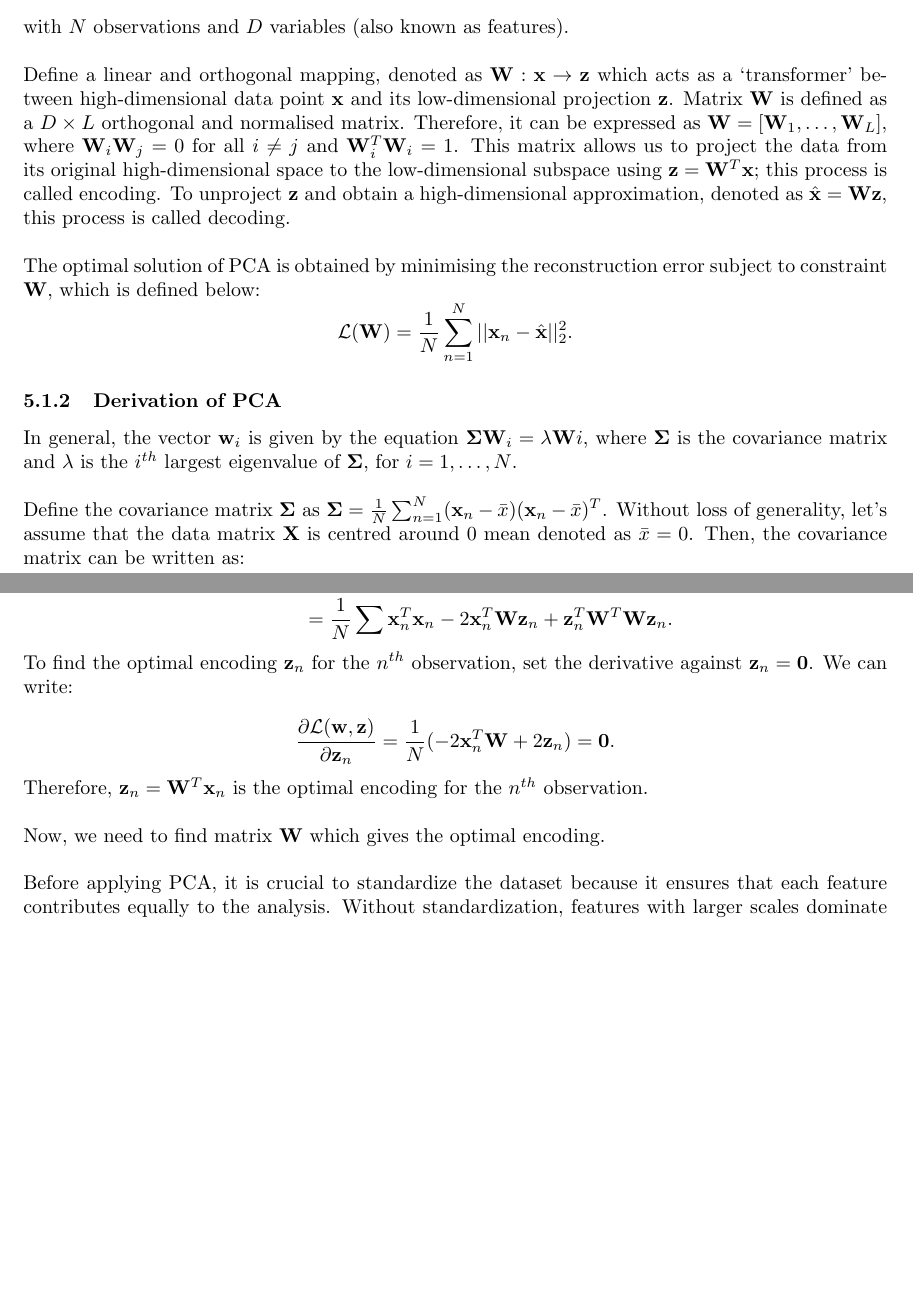
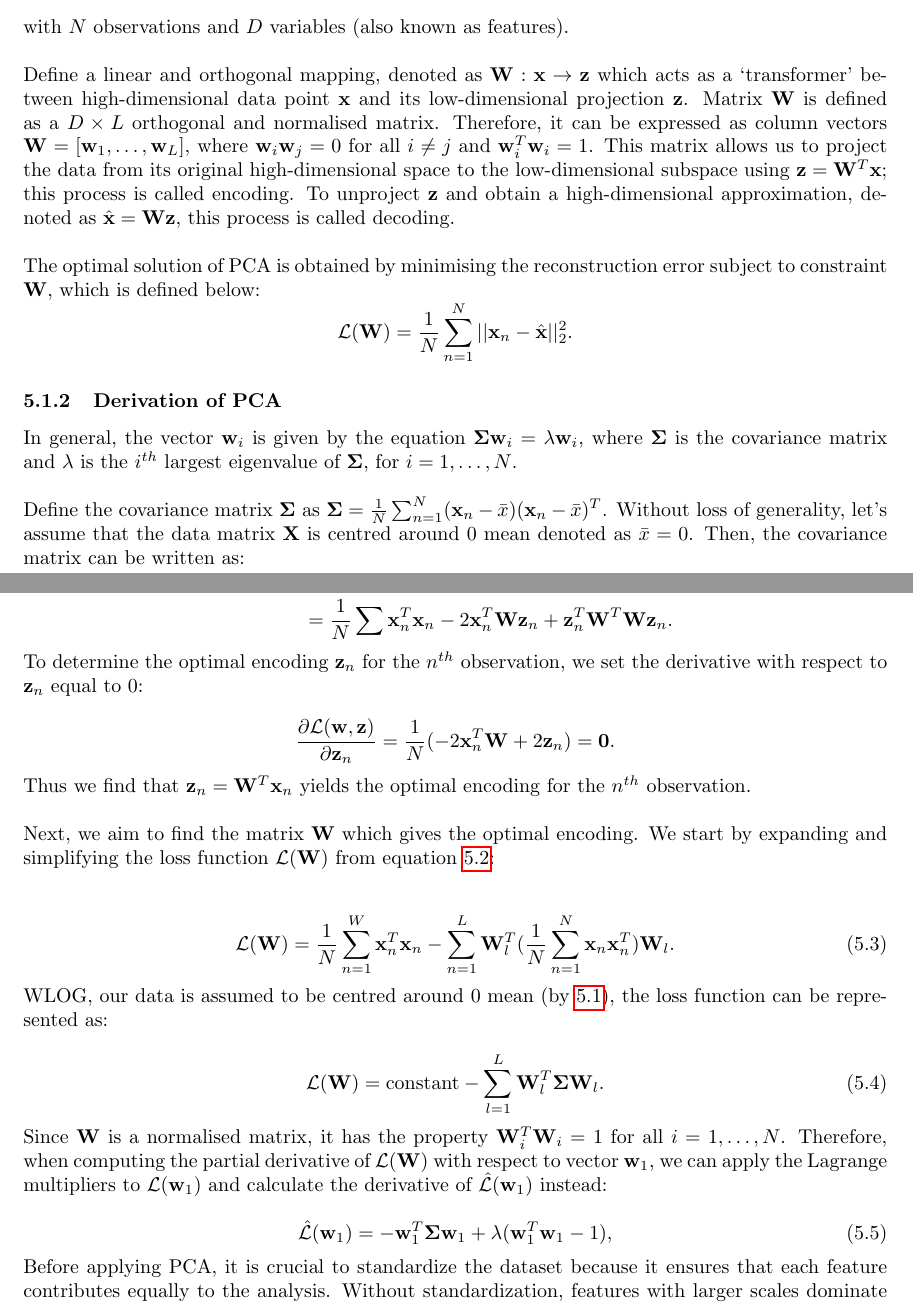
Before and after one commit to Qinqing-Li/Data-Visualisation-Project, a LaTeX document (main_file.tex): two parts of pages 39 and 40 of 57, joined at a grey line, cut so that both start at the same text, the shorter picture padded with empty space. Compiled offline with pdfLaTeX.

Commit message:
PCA update derivation

```diff
--- a/main_file.tex
+++ b/main_file.tex
@@ -1224,7 +1225,7 @@ x_{N,1} & x_{N,2} & \cdots & x_{N,D}
 with $N$ observations and $D$ variables (also known as features).\\
 
 \noindent
-Define a linear and orthogonal mapping, denoted as $\mathbf{W}: \mathbf{x} \to \mathbf{z}$ which acts as a `transformer' between high-dimensional data point $\mathbf{x}$ and its low-dimensional projection $\mathbf{z}$. Matrix $\mathbf{W}$ is defined as a $D \times L$ orthogonal and normalised matrix. Therefore, it can be expressed as $\mathbf{W} = [\mathbf{W}_1, \dots, \mathbf{W}_L]$, where $\mathbf{W}_i \mathbf{W}_j = 0$ for all $i \ne j$ and $\mathbf{W}_i^T \mathbf{W}_i = 1$. This matrix allows us to project the data from its original high-dimensional space to the low-dimensional subspace using $\mathbf{z} = \mathbf{W}^T\mathbf{x}$; this process is called encoding. To unproject $\mathbf{z}$ and obtain a high-dimensional approximation, denoted as $\hat{\mathbf{x}} = \mathbf{W}\mathbf{z}$, this process is called decoding.\\
+Define a linear and orthogonal mapping, denoted as $\mathbf{W}: \mathbf{x} \to \mathbf{z}$ which acts as a `transformer' between high-dimensional data point $\mathbf{x}$ and its low-dimensional projection $\mathbf{z}$. Matrix $\mathbf{W}$ is defined as a $D \times L$ orthogonal and normalised matrix. Therefore, it can be expressed as column vectors $\mathbf{W} = [\mathbf{w}_1, \dots, \mathbf{w}_L]$, where $\mathbf{w}_i \mathbf{w}_j = 0$ for all $i \ne j$ and $\mathbf{w}_i^T \mathbf{w}_i = 1$. This matrix allows us to project the data from its original high-dimensional space to the low-dimensional subspace using $\mathbf{z} = \mathbf{W}^T\mathbf{x}$; this process is called encoding. To unproject $\mathbf{z}$ and obtain a high-dimensional approximation, denoted as $\hat{\mathbf{x}} = \mathbf{W}\mathbf{z}$, this process is called decoding.\\
 
 \noindent
 The optimal solution of PCA is obtained by minimising the reconstruction error subject to constraint $\mathbf{W}$, which is defined below:
@@ -1233,7 +1234,7 @@ $$
 
 \subsubsection{Derivation of PCA}
 
-In general, the vector $\mathbf{w}_i$ is given by the equation $\mathbf{\Sigma} \mathbf{W}_i = \lambda \mathbf{W}i$, where $\mathbf{\Sigma}$ is the covariance matrix and $\lambda$ is the $i^{th}$ largest eigenvalue of $\mathbf{\Sigma}$, for $i = 1, \dots, N$.\\
+In general, the vector $\mathbf{w}_i$ is given by the equation $\mathbf{\Sigma} \mathbf{w}_i = \lambda \mathbf{w}_i$, where $\mathbf{\Sigma}$ is the covariance matrix and $\lambda$ is the $i^{th}$ largest eigenvalue of $\mathbf{\Sigma}$, for $i = 1, \dots, N$.\\
 
 \noindent
 Define the covariance matrix $\mathbf{\Sigma}$ as $\mathbf{\Sigma} = \frac{1}{N} \sum_{n=1}^N(\mathbf{x}_n-\bar{x})(\mathbf{x}_n-\bar{x})^T$. Without loss of generality, let's assume that the data matrix $\mathbf{X}$ is centred around $0$ mean denoted as $\bar{x} = 0$. Then, the covariance matrix can be written as:
@@ -1249,20 +1250,40 @@ The optimal encoding $\mathbf{Z}$ ensures the least amount of information loss w
 \begin{aligned}
 \mathcal{L}(\mathbf{w},\mathbf{z}) &= \frac{1}{N}\sum ||\mathbf{x}_n - \mathbf{W}\mathbf{z}_n||^2  \\
 &= \frac{1}{N}\sum (\mathbf{x}_n - \mathbf{W}\mathbf{z}_n)^T(\mathbf{x}_n - \mathbf{W}\mathbf{z}_n)  \\
-&= \frac{1}{N}\sum \mathbf{x}_n^T\mathbf{x}_n - 2\mathbf{x}_n^T\mathbf{W}\mathbf{z}_n+\mathbf{z}_n^T\mathbf{W}^T\mathbf{W}\mathbf{z}_n .
+&= \frac{1}{N}\sum \mathbf{x}_n^T\mathbf{x}_n - 2\mathbf{x}_n^T\mathbf{W}\mathbf{z}_n+\mathbf{z}_n^T\mathbf{W}^T\mathbf{W}\mathbf{z}_n . \label{eq:lossfunc}
 \end{aligned}
 \end{equation}
 
 \noindent
-To find the optimal encoding $\mathbf{z}_n$ for the $n^{th}$ observation, set the derivative against $\mathbf{z}_n = \mathbf{0}$. We can write:
+To determine the optimal encoding $\mathbf{z}_n$ for the $n^{th}$ observation, we set the derivative with respect to $\mathbf{z}_n $ equal to $0$:
 
 $$\frac{\partial \mathcal{L}(\mathbf{w},\mathbf{z})}{\partial \mathbf{z}_n} = \frac{1}{N} (-2 \mathbf{x}_n^T\mathbf{W} + 2\mathbf{z}_n)= \mathbf{0}.$$
 
 \noindent
-Therefore, $\mathbf{z}_n = \mathbf{W}^T\mathbf{x}_n$ is the optimal encoding for the $n^{th}$ observation.\\
-
-\noindent
-Now, we need to find matrix $\mathbf{W}$ which gives the optimal encoding.\\
+Thus we find that $\mathbf{z}_n = \mathbf{W}^T\mathbf{x}_n$ yields the optimal encoding for the $n^{th}$ observation.\\
+
+\noindent
+Next, we aim to find the matrix $\mathbf{W}$ which gives the optimal encoding. We start by expanding and simplifying the loss function $\mathcal{L}(\mathbf{W})$ from equation \ref{eq:lossfunc}: \\
+
+\begin{equation}
+\mathcal{L}(\mathbf{W}) = \frac{1}{N} \sum_{n=1}^{W}\mathbf{x}_n^T\mathbf{x}_n - \sum_{n=1}^{L}\mathbf{W}_l^T(\frac{1}{N} \sum_{n=1}^{N}\mathbf{x}_n\mathbf{x}_n^T)\mathbf{W}_l.
+\end{equation}
+
+\noindent
+WLOG, our data is assumed to be centred around $0$ mean (by \ref{eq:cov}), the loss function can be represented as:
+
+\begin{equation}
+\mathcal{L}(\mathbf{W}) = \mathrm{constant} - \sum_{l=1}^L\mathbf{W}_l^T\mathbf{\Sigma}\mathbf{W}_l.
+\end{equation}
+
+\noindent
+Since $\mathbf{W}$ is a normalised matrix, it has the property $\mathbf{W}_i^T\mathbf{W}_i =1$ for all $i =1, \dots, N$. Therefore, when computing the partial derivative of $\mathcal{L}(\mathbf{W})$ with respect to vector $\mathbf{w}_1$, we can apply the Lagrange multipliers to $\mathcal{L}(\mathbf{w}_1)$ and calculate the derivative of $\hat{\mathcal{L}}(\mathbf{w}_1)$ instead:
+
+\begin{equation}
+\hat{\mathcal{L}}(\mathbf{w}_1) = - \mathbf{w}_1^T\mathbf{\Sigma}\mathbf{w}_1 + \lambda(\mathbf{w}_1^T\mathbf{w}_1 -1),
+\end{equation}
+
+
 
 
 \noindent
```
Also changed, not shown: main_file-concordance.tex (+2 -2 lines), main_file.bbl, main_file.tex (5 more changed lines), 6 other files.
